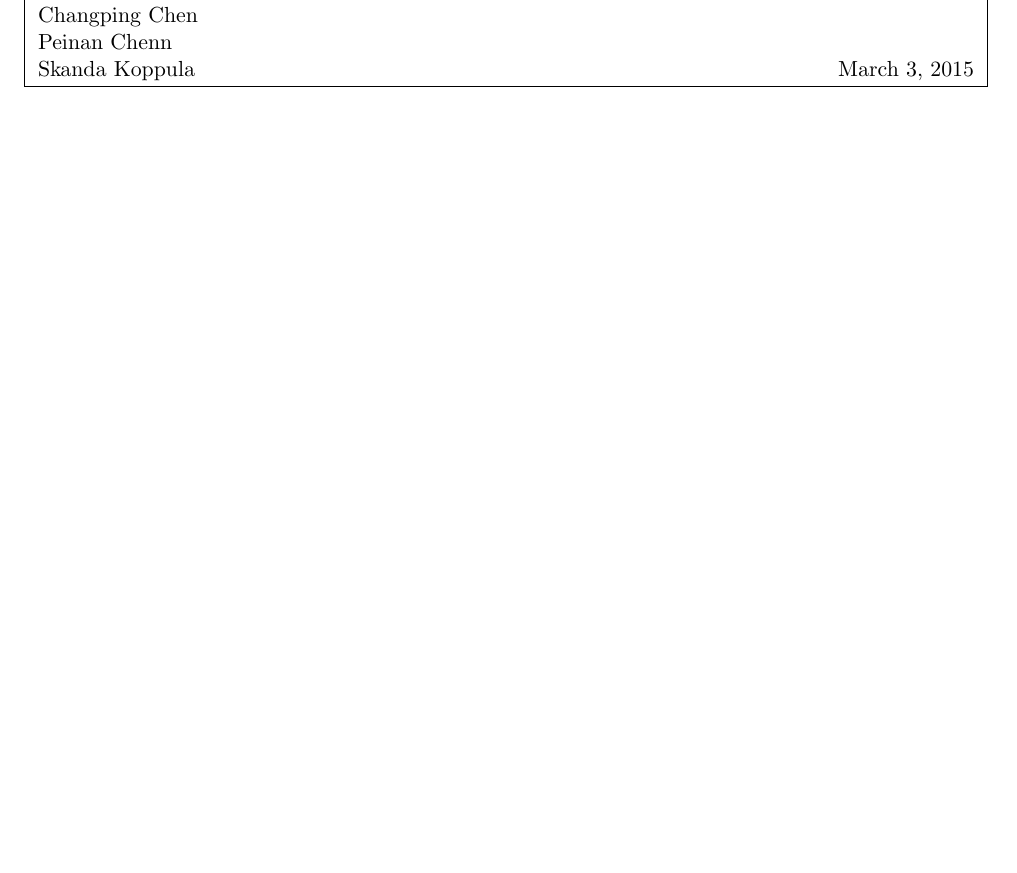
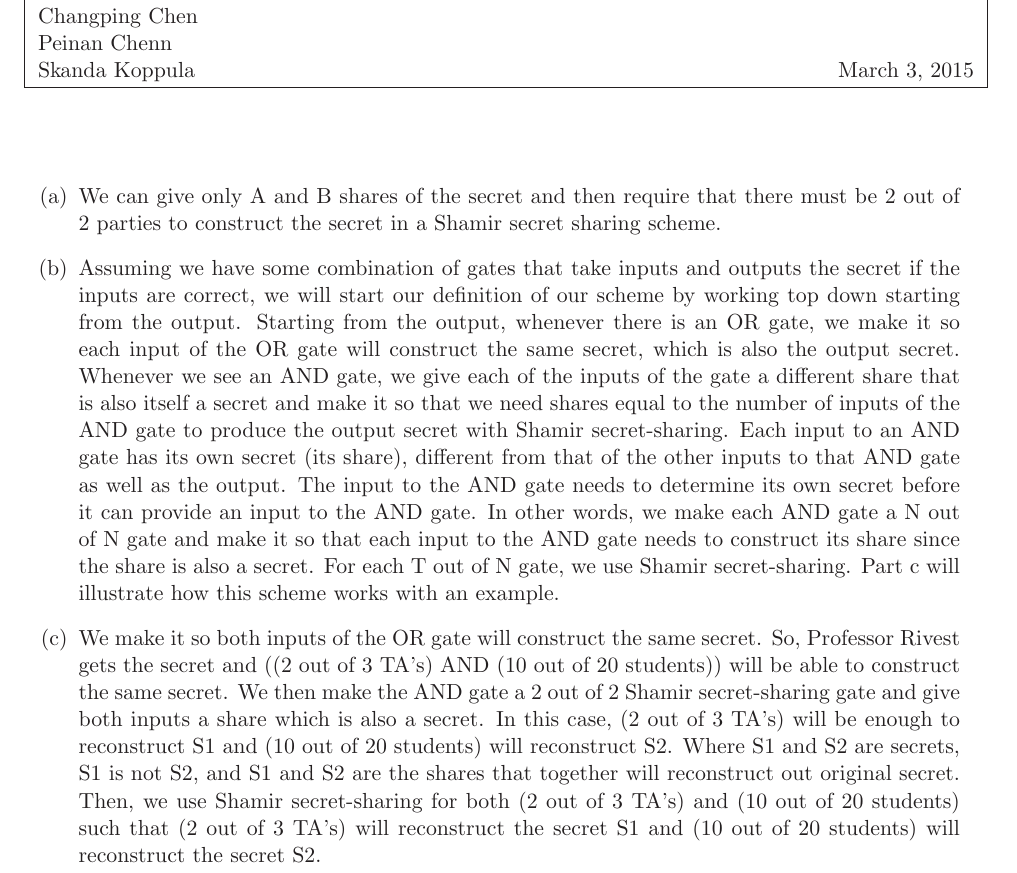
Before and after one commit to skoppula/6.857-content, a LaTeX problem sheet (pset2/solutions-writeup/solutions.tex): part of page 1 of 3, cut so that both start at the same text, the shorter picture padded with empty space. Compiled offline with LaTeX, dvips and Ghostscript.

Commit message:
Finished problem 1 writeup. Please look over it

```diff
--- a/pset2/solutions-writeup/solutions.tex
+++ b/pset2/solutions-writeup/solutions.tex
@@ -5,12 +5,12 @@
 \newcommand{\ps}{Problem Set 2}
 
 %\pagestyle{headings}
+\usepackage[dvips]{graphics,color}
 \usepackage{amsfonts}
-\usepackage{minted}
-\usepackage{graphicx}
 \usepackage{amssymb}
 \usepackage{amsmath}
 \usepackage{latexsym}
+\usepackage{enumitem}
 \setlength{\parskip}{1pc}
 \setlength{\parindent}{0pt}
 \setlength{\topmargin}{-3pc}
@@ -36,6 +36,11 @@
 \begin{document}
 
 \answer{2-1 Secret Sharing}
+\begin{enumerate}[label=(\alph*)]
+\item We can give only A and B shares of the secret and then require that there must be 2 out of 2 parties to construct the secret in a Shamir secret sharing scheme.
+\item Assuming we have some combination of gates that take inputs and outputs the secret if the inputs are correct, we will start our definition of our scheme by working top down starting from the output. Starting from the output, whenever there is an OR gate, we make it so each input of the OR gate will construct the same secret, which is also the output secret.  Whenever we see an AND gate, we give each of the inputs of the gate a different share that is also itself a secret and make it so that we need shares equal to the number of inputs of the AND gate to produce the output secret with Shamir secret-sharing. Each input to an AND gate has its own secret (its share), different from that of the other inputs to that AND gate as well as the output. The input to the AND gate needs to determine its own secret before it can provide an input to the AND gate. In other words, we make each AND gate a N out of N gate and make it so that each input to the AND gate needs to construct its share since the share is also a secret. For each T out of N gate, we use Shamir secret-sharing. Part c will illustrate how this scheme works with an example.
+\item We make it so both inputs of the OR gate will construct the same secret. So, Professor Rivest gets the secret and ((2 out of 3 TA's) AND (10 out of 20 students)) will be able to construct the same secret. We then make the AND gate a 2 out of 2 Shamir secret-sharing gate and give both inputs a share which is also a secret. In this case, (2 out of 3 TA's) will be enough to reconstruct S1 and (10 out of 20 students) will reconstruct S2. Where S1 and S2 are secrets, S1 is not S2, and S1 and S2 are the shares that together will reconstruct out original secret. Then, we use Shamir secret-sharing for both (2 out of 3 TA's) and (10 out of 20 students) such that (2 out of 3 TA's) will reconstruct the secret S1 and (10 out of 20 students) will reconstruct the secret S2.
+\end{enumerate}
 \answer{2-2 Hash Functions}
 \answer{2-3 Cryptocurrency}
 
```
Also changed, not shown: pset2/solutions-writeup/solutions.pdf, 1 other file.
